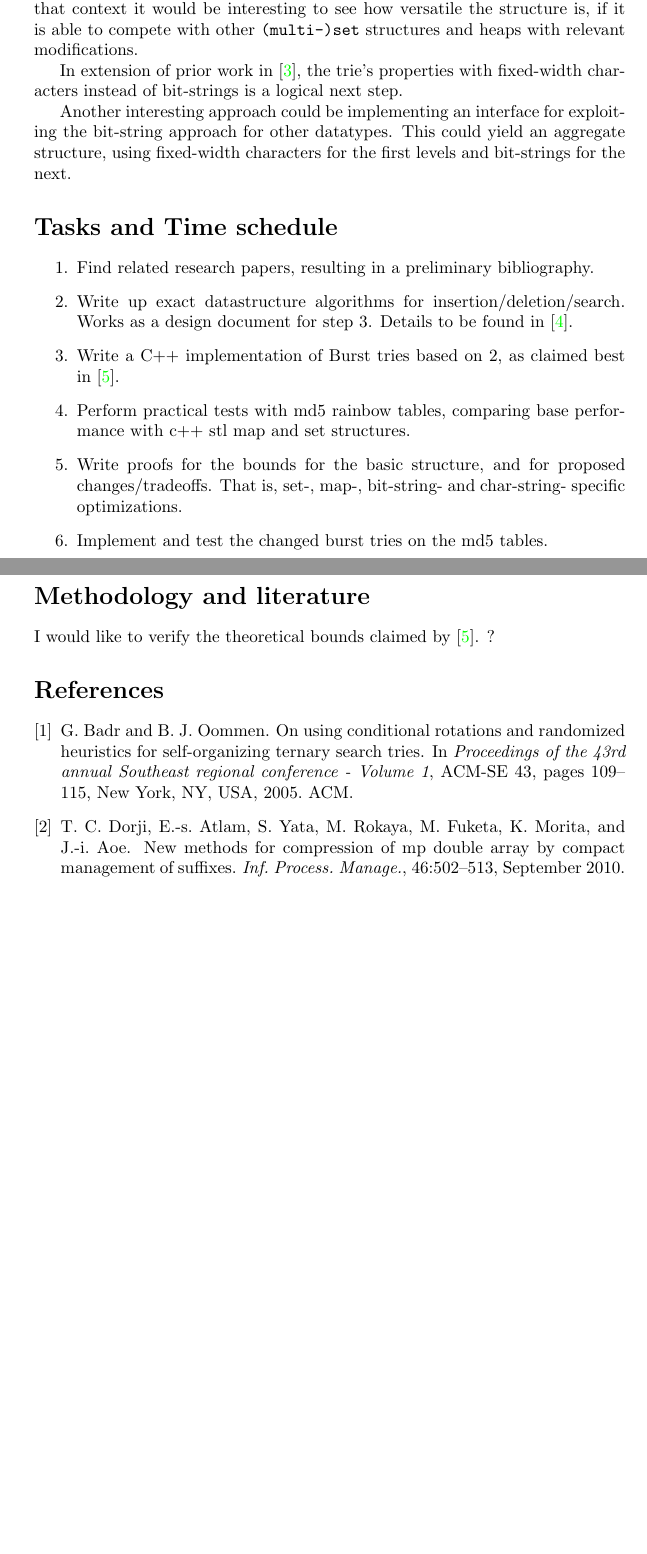
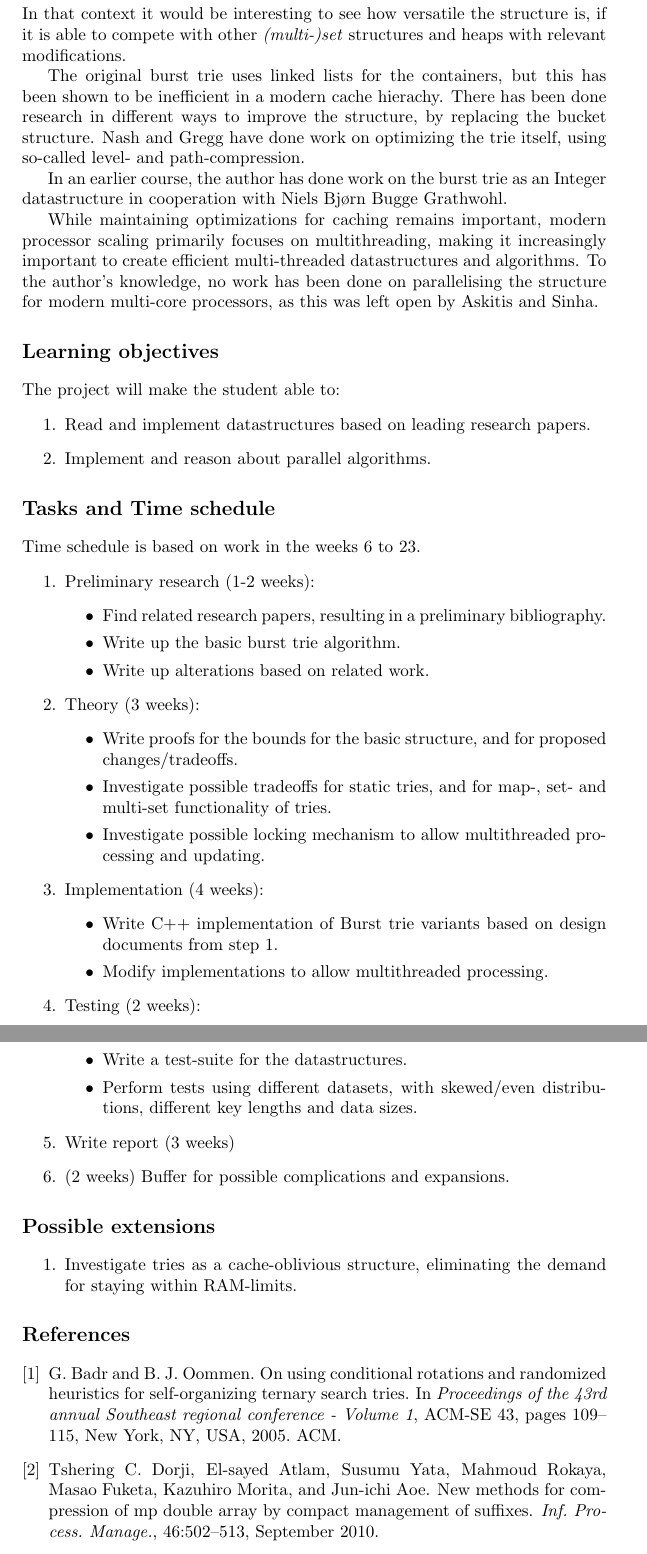
Before and after one commit to Wejendorp/Bursttries, a LaTeX book (synopsis/synopsis.tex): two parts of pages 2 and 3 of 3 before the commit and two parts of pages 3 and 4 of 4 after it, joined at a grey line, cut so that both start at the same text, the shorter picture padded with empty space. Compiled offline with pdfLaTeX.

Commit message:
Fixed makefile and cleaned up synopsis

```diff
--- a/synopsis/synopsis.tex
+++ b/synopsis/synopsis.tex
@@ -48,2 +81,21 @@ I would like to
+In that context it would be interesting to see how versatile the structure is,
+if it is able to compete with other \textit{(multi-)set} structures and heaps with
+relevant modifications.
+
+The original burst trie uses linked lists for the containers, but this has been
+shown to be inefficient in a modern cache hierachy. There has been done research
+in different ways to improve the structure, by replacing the bucket structure.
+Nash and Gregg have done work on optimizing the trie itself, using so-called
+level- and path-compression.
+
+In an earlier course, the author has done work on the burst trie as an Integer
+datastructure in cooperation with Niels Bjørn Bugge Grathwohl.
+
+% Multithreading!!
+While maintaining optimizations for caching remains important, modern processor
+scaling primarily focuses on multithreading, making it increasingly important
+to create efficient multi-threaded datastructures and algorithms.
+To the author's knowledge, no work has been done on parallelising the structure
+for modern multi-core processors, as this was left open by Askitis and Sinha.
 
 
@@ -58,45 +106,55 @@ when used on integer data\cite{Nash2008}, and for strings more efficient than tr
-while unlike hash-tables allowing efficient iteration of sorted keys with
-minor modifications.\cite{wejendorpgrathwohl2010}
-In that context it would be interesting to see how versatile the structure is,
-if it is able to compete with other {\tt (multi-)set} structures and heaps with
-relevant modifications.
-
-In extension of prior work in \cite{wejendorpgrathwohl2010}, the trie's properties
-with fixed-width characters instead of bit-strings is a logical next step.
-
-Another interesting approach could be implementing an interface for exploiting
-the bit-string approach for other datatypes. This could yield an aggregate structure,
-using fixed-width characters for the first levels and bit-strings for the next.
-
+\section{Learning objectives}
+The project will make the student able to:
+\begin{enumerate}
+    \item Read and implement datastructures based on leading research papers.
+    \item Implement and reason about parallel algorithms.
+\end{enumerate}
 
 %Begrundelse (hvorfor er emnet interessant dette er
 %essentielt en uddybning af problemformuleringen)
 
-\section*{Tasks and Time schedule}
+\section{Tasks and Time schedule}
+Time schedule is based on work in the weeks 6 to 23.
 %Arbejdsopgaver og tidsplan
 \begin{enumerate}
-    \item Find related research papers, resulting in a preliminary bibliography.
-    \item Write up exact datastructure algorithms for insertion/deletion/search.
-          Works as a design document for step 3. Details to be found in \cite{Heinz2002}.
-    \item Write a C++ implementation of Burst tries based on 2, as claimed best in \cite{Nash2008}.
-    \item Perform practical tests with md5 rainbow tables, comparing base performance
-          with c++ stl map and set structures.
-
-    \item Write proofs for the bounds for the basic structure, and for proposed
-          changes/tradeoffs. That is, set-, map-, bit-string- and char-string-
-          specific optimizations.
-    \item Implement and test the changed burst tries on the md5 tables.
+    \item Preliminary research (1-2 weeks):
+        \begin{itemize}
+        \item Find related research papers, resulting in a preliminary bibliography.
+        \item Write up the basic burst trie algorithm.
+        \item Write up alterations based on related work.
+        \end{itemize}
+    \item Theory (3 weeks):
+        \begin{itemize}
+        \item Write proofs for the bounds for the basic structure, and for proposed
+          changes/tradeoffs.
+        \item Investigate possible tradeoffs for static tries, and for map-, set-
+            and multi-set functionality of tries.
+        \item Investigate possible locking mechanism to allow multithreaded
+            processing and updating.
+        \end{itemize}
+    \item Implementation (4 weeks):
+        \begin{itemize}
+        \item Write C++ implementation of Burst trie variants based on design
+                documents from step 1.
+        \item Modify implementations to allow multithreaded processing.
+        \end{itemize}
+    \item Testing (2 weeks):
+        \begin{itemize}
+        \item Write a test-suite for the datastructures.
+        \item Perform tests using different datasets, with
+                skewed/even distributions, different key lengths and data sizes.
+        \end{itemize}
+    \item Write report (3 weeks)
+    \item (2 weeks) Buffer for possible complications and expansions.
 \end{enumerate}
 
-
-\section*{Methodology and literature}
-%Evt. metodiske overvejelser, relevant litteratur o.lign.
-
-I would like to verify the theoretical bounds claimed by \cite{Nash2008}.
-?
-\nocite{Badr:2005, Dorji:2010}
-
-\bibliographystyle{abbrv}
+\section{Possible extensions}
+\begin{enumerate}
+    \item Investigate tries as a cache-oblivious structure, eliminating the
+        demand for staying within RAM-limits.
+\end{enumerate}
+\nocite{Badr:2005, Dorji:2010, Nash2008, wejendorpgrathwohl2010, Heinz2002}
+\bibliographystyle{plain}
 \bibliography{bibliography}
 
 \end{document}
```
Also changed, not shown: synopsis/bibliography.bib (+1 -1 lines), synopsis/Makefile (added), synopsis/synopsis.bbl (added), synopsis/synopsis.tex (107 more changed lines).
